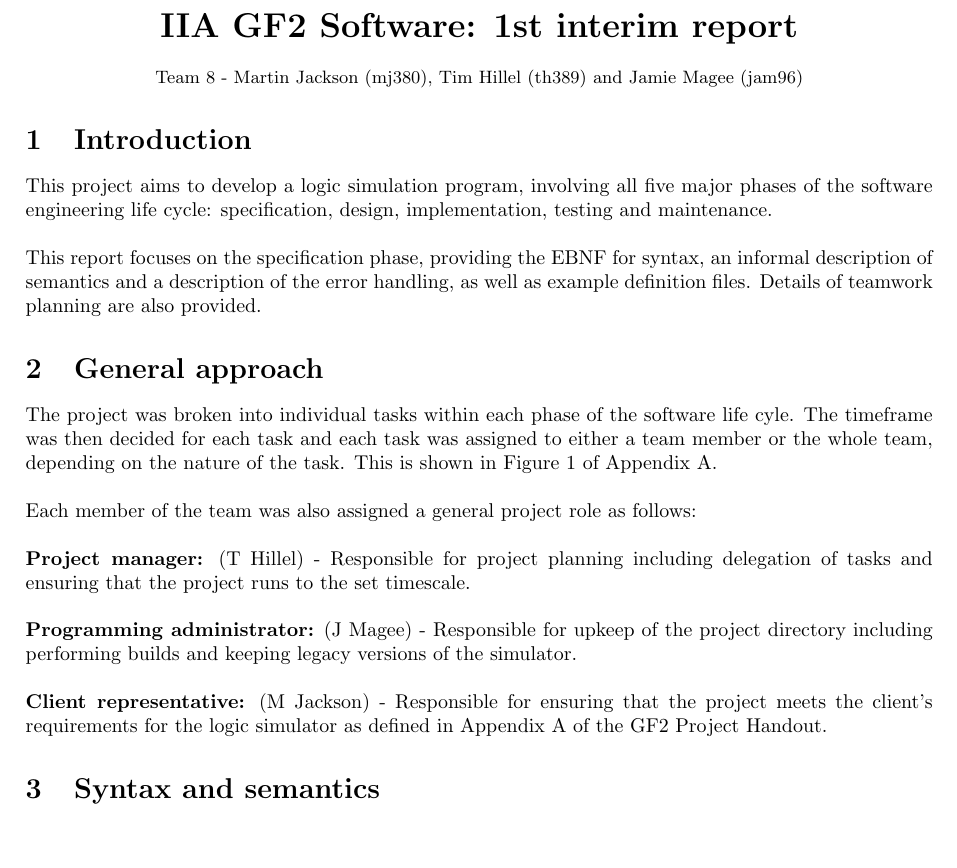
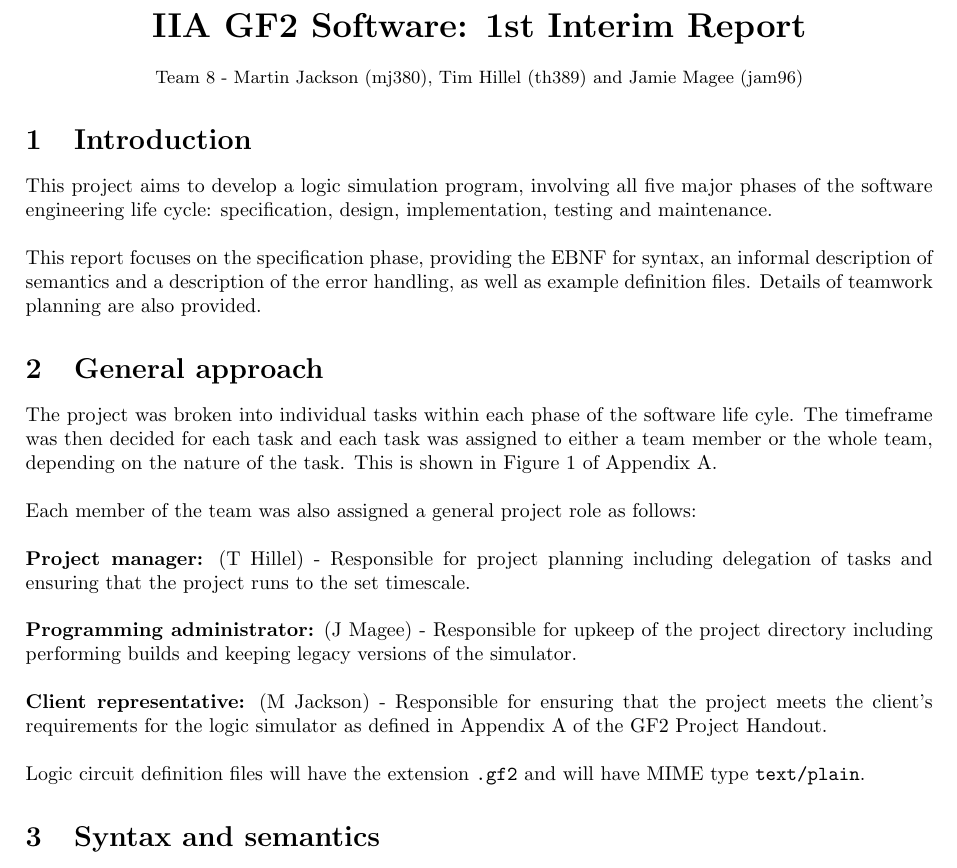
Before and after one commit to JamieMagee/GF2-Logic-Simulator, a LaTeX document (report1/gf2-report1.tex): part of page 1 of 7, cut so that both start at the same text, the shorter picture padded with empty space. Compiled offline with pdfLaTeX.

Commit message:
File extension for logic circuit definition files in report

```diff
--- a/report1/gf2-report1.tex
+++ b/report1/gf2-report1.tex
@@ -34,7 +34,7 @@
 \begin{document}
 
 \begin{center}
-\LARGE \textbf{IIA GF2 Software: 1st interim report}
+\LARGE \textbf{IIA GF2 Software: 1st Interim Report}
 
 \small Team 8 - Martin Jackson (mj380), Tim Hillel (th389) and Jamie Magee (jam96)
 \end{center}
@@ -61,6 +61,8 @@ Each member of the team was also assigned a general project role as follows:
 \textbf{Programming administrator:} (J Magee) - Responsible for upkeep of the project directory including performing builds and keeping legacy versions of the simulator.
 
 \textbf{Client representative:} (M Jackson) - Responsible for ensuring that the project meets the client's requirements for the logic simulator as defined in Appendix A of the GF2 Project Handout.
+
+Logic circuit definition files will have the extension \texttt{.gf2} and will have MIME type \texttt{text/plain}.
 
 \section{Syntax and semantics}
 
```
